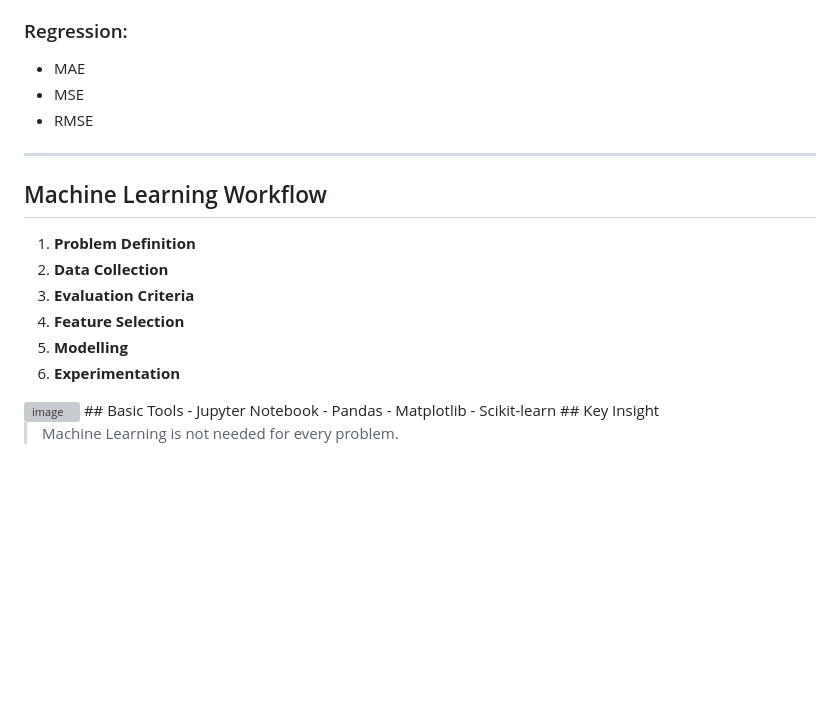
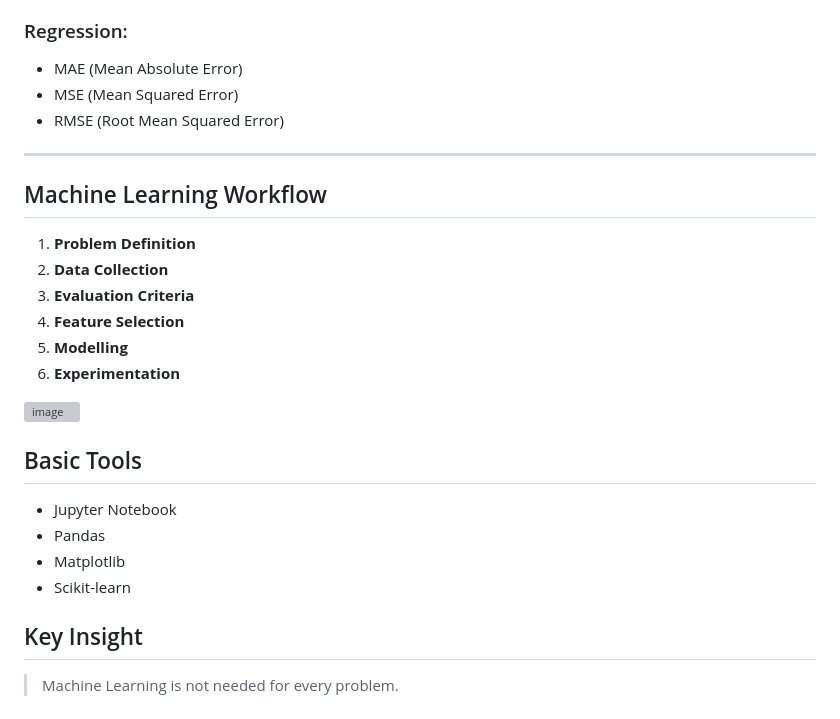
Before and after one commit to theralavineela/aiml-repo, a Markdown page: README.md, the part around the change. Rendered like a GitHub page; blank space fills up the shorter version; grey boxes are pictures that could not be loaded.

```diff
--- a/README.md
+++ b/README.md
@@ -205,9 +205,9 @@ Some commonly used models include:
 - Recall
 
 ### Regression:
-- MAE
-- MSE
-- RMSE
+- MAE (Mean Absolute Error)
+- MSE (Mean Squared Error)
+- RMSE (Root Mean Squared Error)
 
 ---
 
@@ -219,12 +219,16 @@ Some commonly used models include:
 4. **Feature Selection**
 5. **Modelling**
 6. **Experimentation**
+
 <img width="500" height="200" alt="image" src="https://github.com/user-attachments/assets/cc2e10f1-68be-445c-befc-12b9293e6909" />
+
+
 ##  Basic Tools
 - Jupyter Notebook
 - Pandas
 - Matplotlib
 - Scikit-learn
+
 ##  Key Insight
 
 > Machine Learning is not needed for every problem.
```
